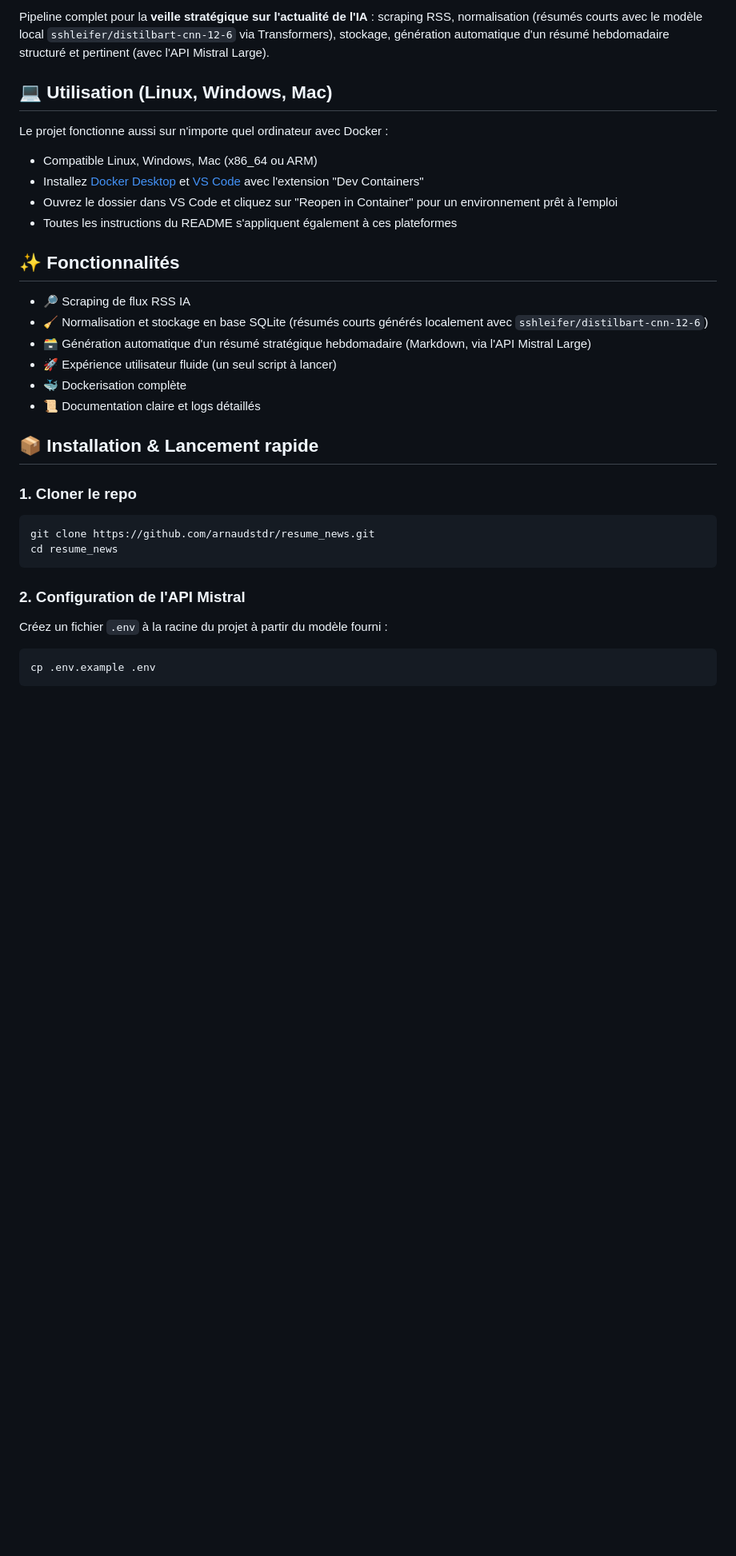
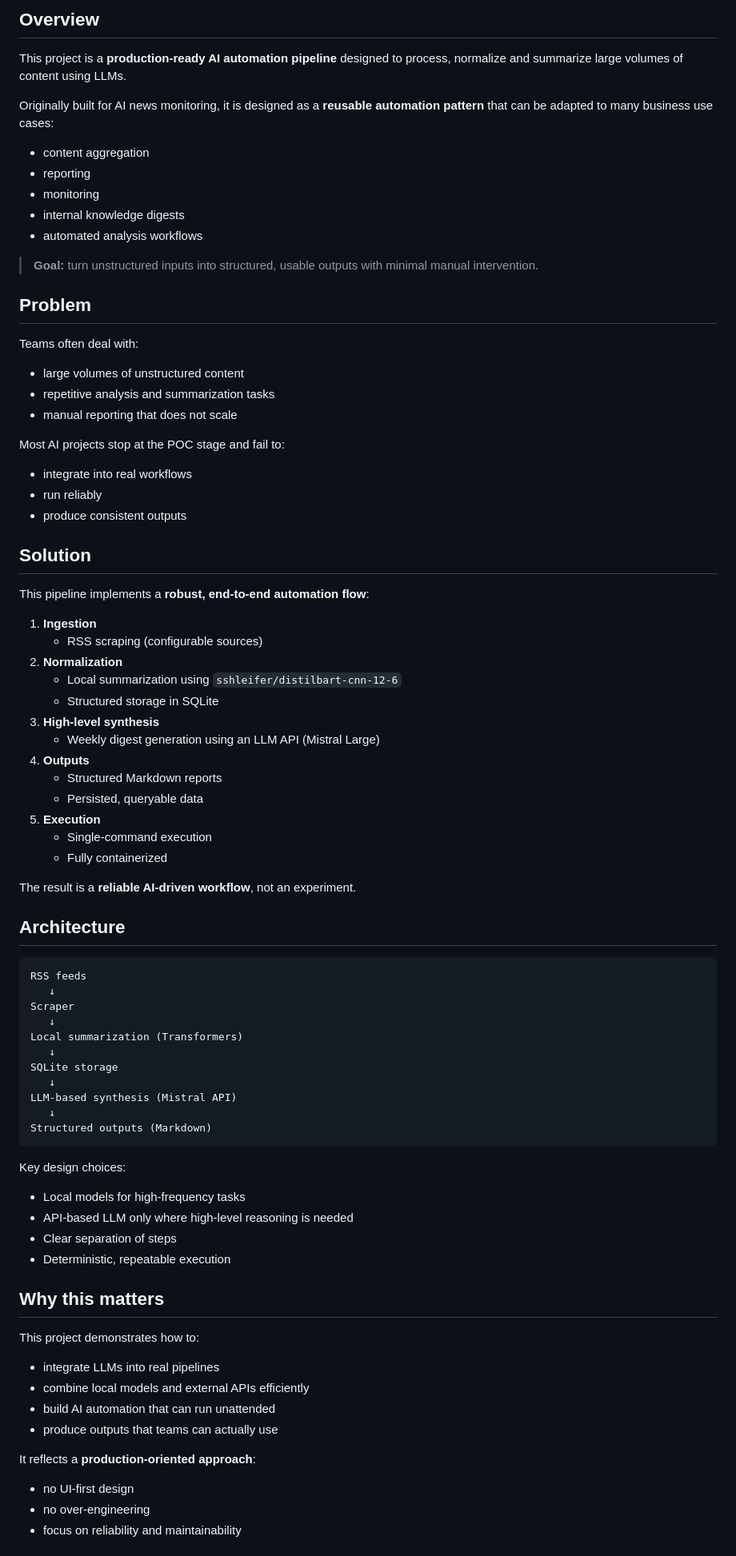
Before and after one commit to arnaudstdr/resume_news, a Markdown page: README.md, the part around one of its changes. Shown at 80% size. GitHub-like rendering; blank space fills up the shorter version.

Commit message:
docs(readme): refocus overview and usage on production pipeline

````diff
--- a/README.md
+++ b/README.md
@@ -9,36 +7,76 @@
 
-Pipeline complet pour la **veille stratégique sur l'actualité de l'IA** : scraping RSS, normalisation (résumés courts avec le modèle local `sshleifer/distilbart-cnn-12-6` via Transformers), stockage, génération automatique d'un résumé hebdomadaire structuré et pertinent (avec l'API Mistral Large).
+## Overview
+This project is a **production-ready AI automation pipeline** designed to process, normalize and summarize large volumes of content using LLMs.
 
+Originally built for AI news monitoring, it is designed as a **reusable automation pattern** that can be adapted to many business use cases:
+- content aggregation
+- reporting
+- monitoring
+- internal knowledge digests
+- automated analysis workflows
 
-## 💻 Utilisation (Linux, Windows, Mac)
+> **Goal:** turn unstructured inputs into structured, usable outputs with minimal manual intervention.
 
-Le projet fonctionne aussi sur n'importe quel ordinateur avec Docker :
-- Compatible Linux, Windows, Mac (x86_64 ou ARM)
-- Installez [Docker Desktop](https://www.docker.com/products/docker-desktop/) et [VS Code](https://code.visualstudio.com/) avec l'extension "Dev Containers"
-- Ouvrez le dossier dans VS Code et cliquez sur "Reopen in Container" pour un environnement prêt à l'emploi
-- Toutes les instructions du README s'appliquent également à ces plateformes
+## Problem
+Teams often deal with:
+- large volumes of unstructured content
+- repetitive analysis and summarization tasks
+- manual reporting that does not scale
 
-## ✨ Fonctionnalités
-- 🔎 Scraping de flux RSS IA
-- 🧹 Normalisation et stockage en base SQLite (résumés courts générés localement avec `sshleifer/distilbart-cnn-12-6`)
-- 🗃️ Génération automatique d'un résumé stratégique hebdomadaire (Markdown, via l'API Mistral Large)
-- 🚀 Expérience utilisateur fluide (un seul script à lancer)
-- 🐳 Dockerisation complète
-- 📜 Documentation claire et logs détaillés
+Most AI projects stop at the POC stage and fail to:
+- integrate into real workflows
+- run reliably
+- produce consistent outputs
 
-## 📦 Installation & Lancement rapide
+## Solution
+This pipeline implements a **robust, end-to-end automation flow**:
 
-### 1. Cloner le repo
-```bash
-git clone https://github.com/arnaudstdr/resume_news.git
-cd resume_news
+1. **Ingestion**
+   - RSS scraping (configurable sources)
+2. **Normalization**
+   - Local summarization using `sshleifer/distilbart-cnn-12-6`
+   - Structured storage in SQLite
+3. **High-level synthesis**
+   - Weekly digest generation using an LLM API (Mistral Large)
+4. **Outputs**
+   - Structured Markdown reports
+   - Persisted, queryable data
+5. **Execution**
+   - Single-command execution
+   - Fully containerized
+
+The result is a **reliable AI-driven workflow**, not an experiment.
+
+## Architecture
+```text
+RSS feeds
+   ↓
+Scraper
+   ↓
+Local summarization (Transformers)
+   ↓
+SQLite storage
+   ↓
+LLM-based synthesis (Mistral API)
+   ↓
+Structured outputs (Markdown)
 ```
 
-### 2. Configuration de l'API Mistral
+Key design choices:
+- Local models for high-frequency tasks
+- API-based LLM only where high-level reasoning is needed
+- Clear separation of steps
+- Deterministic, repeatable execution
 
-Créez un fichier `.env` à la racine du projet à partir du modèle fourni :
+## Why this matters
+This project demonstrates how to:
+- integrate LLMs into real pipelines
+- combine local models and external APIs efficiently
+- build AI automation that can run unattended
+- produce outputs that teams can actually use
 
-```bash
-cp .env.example .env
-```
+It reflects a **production-oriented approach**:
+- no UI-first design
+- no over-engineering
+- focus on reliability and maintainability
 
````
Also changed, not shown: other parts of README.md (+26 -102 lines).
